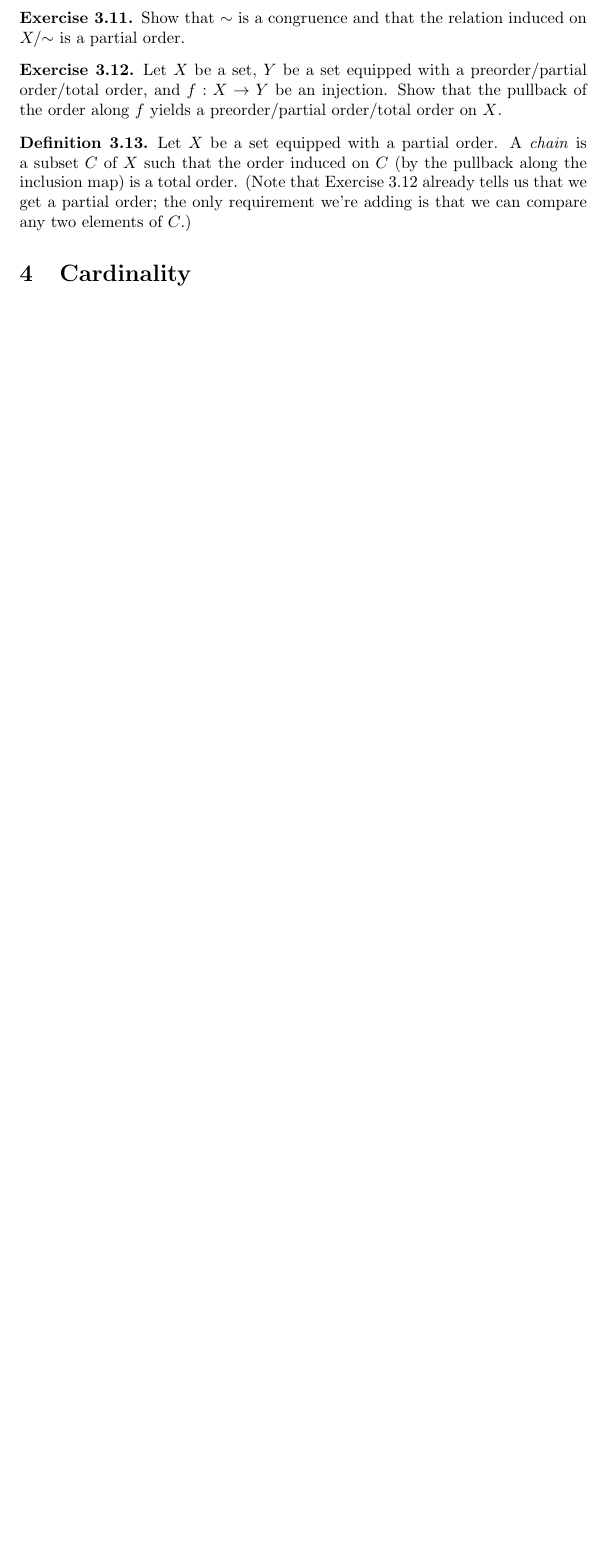
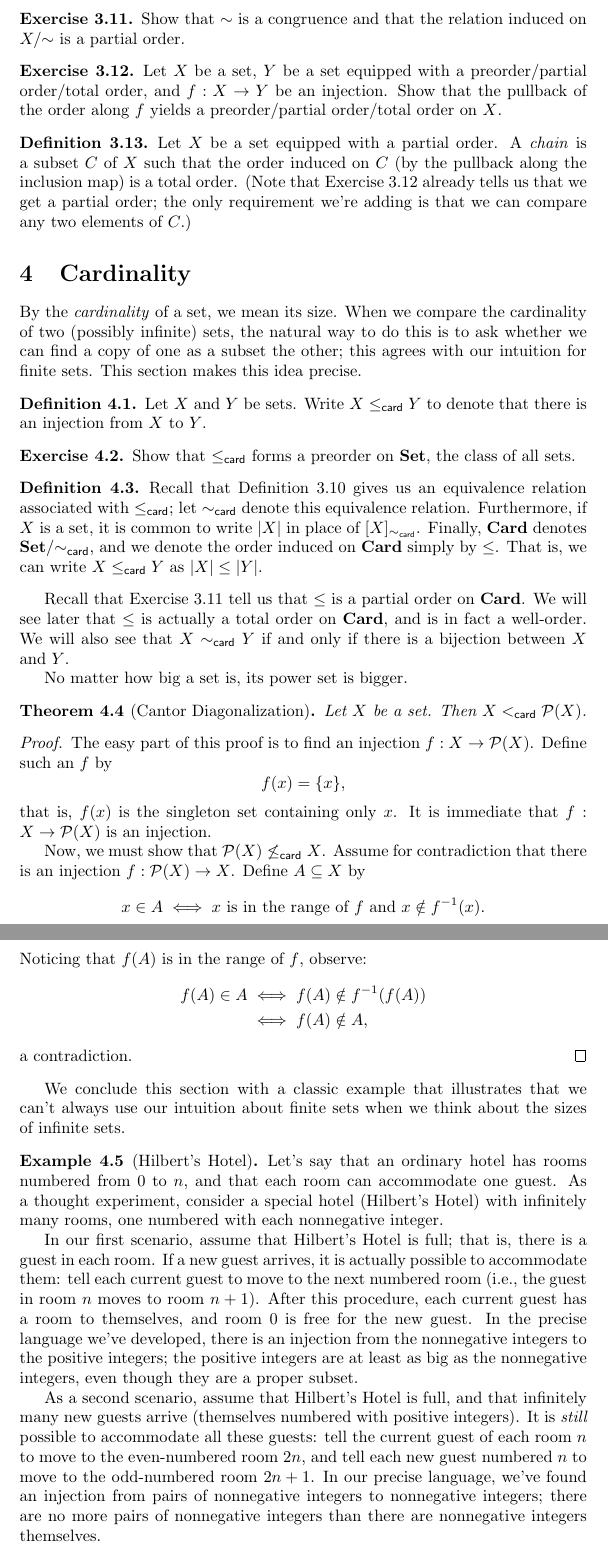
Before and after one commit to MikeHaskel/order-and-cardinality-notes, a LaTeX document (notes.tex): part of page 6 of 6 before the commit and two parts of pages 6 and 7 of 7 after it, the two joined at a grey line, cut so that both start at the same text, the shorter picture padded with empty space. Compiled offline with pdfLaTeX.

Commit message:
wrote a bit about cardinality

```diff
--- a/notes.tex
+++ b/notes.tex
@@ -24,6 +24,11 @@
 \newcommand{\inverse}[1]{{#1^{-1}}}
 \newcommand{\compose}{\circ}
 \renewcommand{\phi}{\varphi}
+\newcommand{\leqcard}{\mathrel{\leq_\mathsf{card}}}
+\newcommand{\ltcard}{\mathrel{<_\mathsf{card}}}
+\newcommand{\simcard}{\mathrel{\sim_\mathsf{card}}}
+\newcommand{\setclass}{\mathbf{Set}}
+\newcommand{\cardclass}{\mathbf{Card}}
 
 \begin{document}
 \maketitle
@@ -391,6 +396,92 @@ confusion.
 \end{definition}
 
 \section{Cardinality}
+By the \defterm{cardinality} of a set, we mean its size.  When we
+compare the cardinality of two (possibly infinite) sets, the natural
+way to do this is to ask whether we can find a copy of one as a subset
+the other; this agrees with our intuition for finite sets.  This
+section makes this idea precise.
+
+\begin{definition}
+  Let \(X\) and \(Y\) be sets.  Write \(X \leqcard Y\) to denote that
+  there is an injection from \(X\) to \(Y\).
+\end{definition}
+
+\begin{exercise}
+  Show that \(\leqcard\) forms a preorder on \(\setclass\), the class
+  of all sets.
+\end{exercise}
+
+\begin{definition}
+  Recall that Definition~\ref{def:preorder-equiv} gives us an
+  equivalence relation associated with \(\leqcard\); let \(\simcard\)
+  denote this equivalence relation.  Furthermore, if \(X\) is a set,
+  it is common to write \(|X|\) in place of \([X]_{\simcard}\).
+  Finally, \(\cardclass\) denotes \(\setclass/{\simcard}\), and we
+  denote the order induced on \(\cardclass\) simply by \(\leq\).  That
+  is, we can write \(X \leqcard Y\) as \(|X| \leq |Y|\).
+\end{definition}
+
+Recall that Exercise~\ref{exercise:quotient-preorder-equiv} tell us
+that \(\leq\) is a partial order on \(\cardclass\).  We will see later
+that \(\leq\) is actually a total order on \(\cardclass\), and is in
+fact a well-order.  We will also see that \(X \simcard Y\) if and only
+if there is a bijection between \(X\) and \(Y\).
+
+No matter how big a set is, its power set is bigger.
+\begin{theorem}[Cantor Diagonalization]
+  Let \(X\) be a set.  Then \(X \ltcard \powerset(X)\).
+\end{theorem}
+\begin{proof}
+  The easy part of this proof is to find an injection \(f:X \to
+  \powerset(X)\).  Define such an \(f\) by
+  \[f(x) = \{x\}\text{,}\]
+  that is, \(f(x)\) is the singleton set containing only \(x\).  It is
+  immediate that \(f:X \to \powerset(X)\) is an injection.
+
+  Now, we must show that \(\powerset(X) \not\leqcard X\).  Assume for
+  contradiction that there is an injection \(f:\powerset(X) \to X\).
+  Define \(A \subset X\) by
+  \[x \in A \iff x \text{ is in the range of } f \text{ and } x \notin \inverse{f}(x) \text{.}\]
+  Noticing that \(f(A)\) is in the range of \(f\), observe:
+  \begin{align*}
+    f(A) \in A
+    &\iff f(A) \notin \inverse{f}(f(A)) \\
+    &\iff f(A) \notin A \text{,}
+  \end{align*}
+  a contradiction.
+\end{proof}
+
+We conclude this section with a classic example that illustrates that
+we can't always use our intuition about finite sets when we think
+about the sizes of infinite sets.
+\begin{example}[Hilbert's Hotel]
+  Let's say that an ordinary hotel has rooms numbered from 0 to \(n\),
+  and that each room can accommodate one guest.  As a thought
+  experiment, consider a special hotel (Hilbert's Hotel) with
+  infinitely many rooms, one numbered with each nonnegative integer.
+
+  In our first scenario, assume that Hilbert's Hotel is full; that is,
+  there is a guest in each room.  If a new guest arrives, it is
+  actually possible to accommodate them: tell each current guest to
+  move to the next numbered room (i.e., the guest in room \(n\) moves
+  to room \(n+1\)).  After this procedure, each current guest has a
+  room to themselves, and room 0 is free for the new guest.  In the
+  precise language we've developed, there is an injection from the
+  nonnegative integers to the positive integers; the positive integers
+  are at least as big as the nonnegative integers, even though they
+  are a proper subset.
+
+  As a second scenario, assume that Hilbert's Hotel is full, and that
+  infinitely many new guests arrive (themselves numbered with positive
+  integers).  It is \emph{still} possible to accommodate all these
+  guests: tell the current guest of each room \(n\) to move to the
+  even-numbered room \(2n\), and tell each new guest numbered \(n\) to
+  move to the odd-numbered room \(2n+1\).  In our precise language,
+  we've found an injection from pairs of nonnegative integers to
+  nonnegative integers; there are no more pairs of nonnegative
+  integers than there are nonnegative integers themselves.
+\end{example}
 
 \section{Well-Order}
 
```
Also changed, not shown: notes.tex (8 more changed lines).
